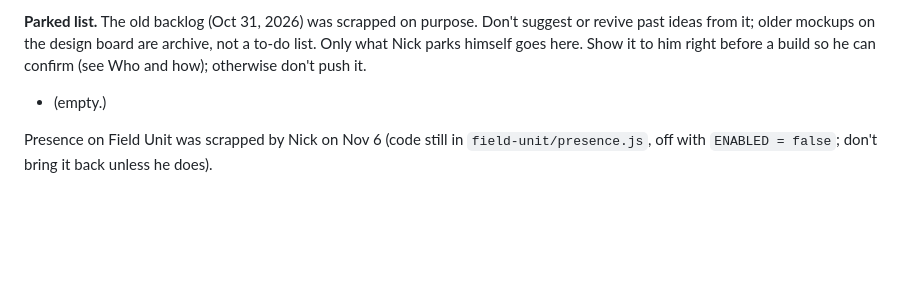
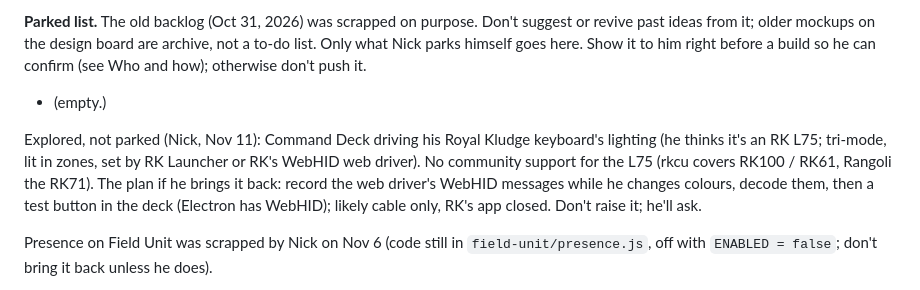
Before and after one commit to spamadrienneswiss-creator/command-deck, a Markdown page: CLAUDE.md, the part around the change. GitHub-like rendering; blank space fills up the shorter version.

Commit message:
Notes: RK keyboard lighting explored, not parked
Co-Authored-By: Claude Opus 5.5 <noreply@anthropic.com>
Claude-Session: https://claude.ai/code/session_01GXryVwUeKws3bFWGAeS5Jb

```diff
--- a/CLAUDE.md
+++ b/CLAUDE.md
@@ -82,6 +82,8 @@ Shipped recently:
 **Parked list.** The old backlog (Oct 31, 2026) was scrapped on purpose. Don't suggest or revive past ideas from it; older mockups on the design board are archive, not a to-do list. Only what Nick parks himself goes here. Show it to him right before a build so he can confirm (see Who and how); otherwise don't push it.
 - (empty.)
 
+Explored, not parked (Nick, Nov 11): Command Deck driving his Royal Kludge keyboard's lighting (he thinks it's an RK L75; tri-mode, lit in zones, set by RK Launcher or RK's WebHID web driver). No community support for the L75 (rkcu covers RK100 / RK61, Rangoli the RK71). The plan if he brings it back: record the web driver's WebHID messages while he changes colours, decode them, then a test button in the deck (Electron has WebHID); likely cable only, RK's app closed. Don't raise it; he'll ask.
+
 Presence on Field Unit was scrapped by Nick on Nov 6 (code still in `field-unit/presence.js`, off with `ENABLED = false`; don't bring it back unless he does).
 
 Themes turned down (don't revive): the painted themes Concourse, Spire, Skyline, Silvan (shipped v1.20, removed v1.23; painted backdrops behind panels don't work on the deck), Wayfarer, Habitat, Gateway (space station takes), Nightport (from another AI's reference), Longhaul (painted freighter bridge), Anchorage (live 3D station), Halcyon (pastel sky-city), Homeport (cozy station cabin), Crescent (chrome galley, red planet), Orrery (gold line chart; mocked beside Lumen and Meridian).
```
